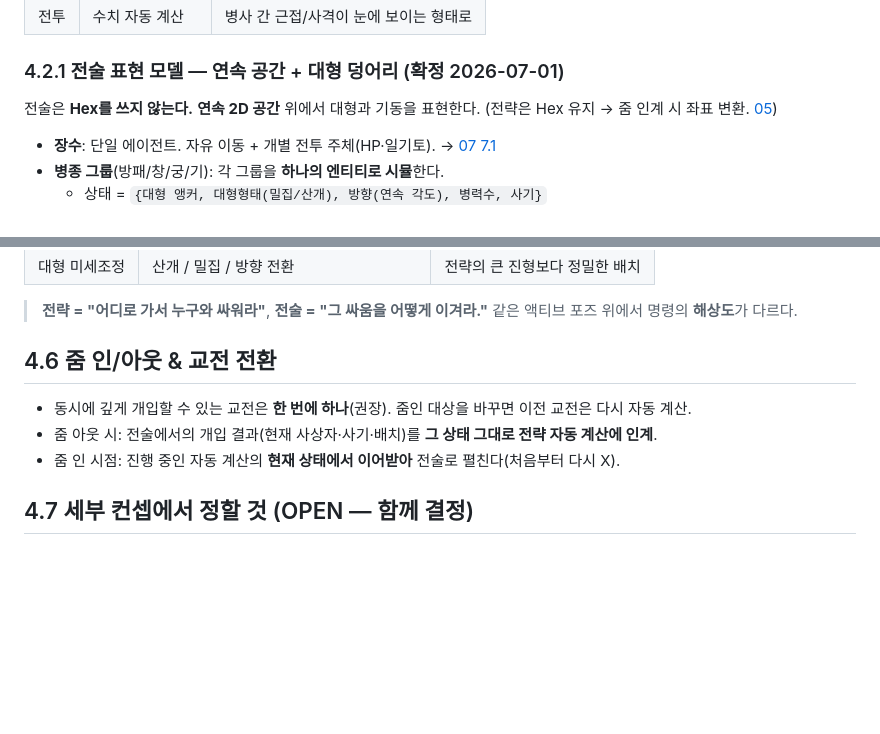
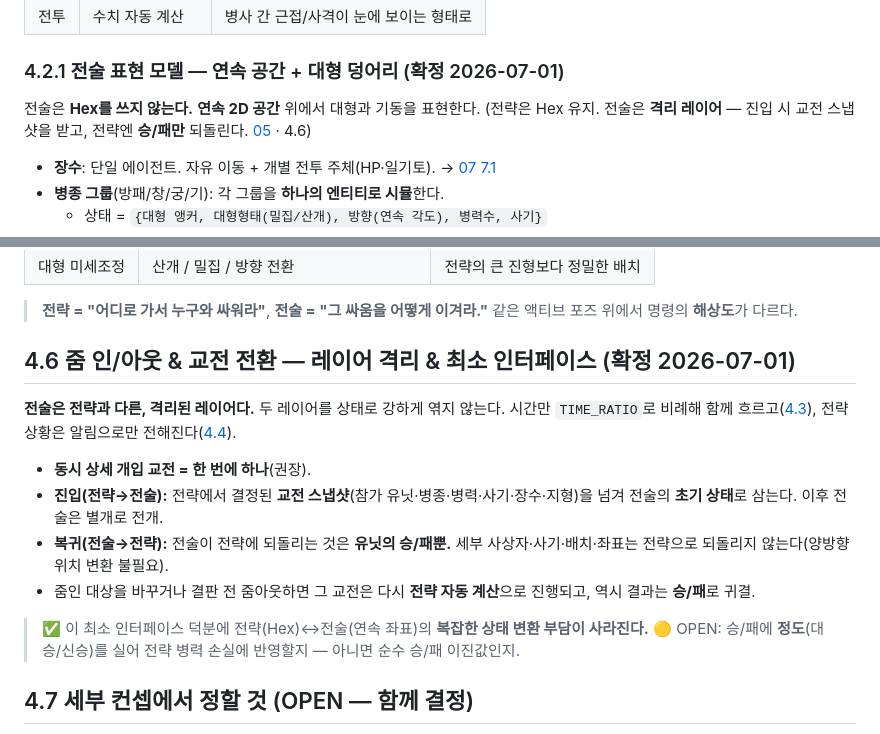
Before and after one commit to goalgle/santoku, a Markdown page: doc/04-tactics-layer.md, 2 parts joined by grey strips. GitHub-like rendering; blank space fills up the shorter version.

```diff
--- a/doc/04-tactics-layer.md
+++ b/doc/04-tactics-layer.md
@@ -32,7 +32,7 @@
 ### 4.2.1 전술 표현 모델 — 연속 공간 + 대형 덩어리 (확정 2026-07-01)
 
 전술은 **Hex를 쓰지 않는다.** **연속 2D 공간** 위에서 대형과 기동을 표현한다.
-(전략은 Hex 유지 → 줌 인계 시 좌표 변환. [05](./05-tech-architecture.md))
+(전략은 Hex 유지. 전술은 **격리 레이어** — 진입 시 교전 스냅샷을 받고, 전략엔 **승/패만** 되돌린다. [05](./05-tech-architecture.md) · 4.6)
 
 - **장수**: 단일 에이전트. 자유 이동 + 개별 전투 주체(HP·일기토). → [07 7.1](./07-entities-data.md)
 - **병종 그룹**(방패/창/궁/기): 각 그룹을 **하나의 엔티티로 시뮬**한다.
@@ -102,11 +102,20 @@
 > **전략 = "어디로 가서 누구와 싸워라"**, **전술 = "그 싸움을 어떻게 이겨라."**
 > 같은 액티브 포즈 위에서 명령의 **해상도**가 다르다.
 
-## 4.6 줌 인/아웃 & 교전 전환
+## 4.6 줌 인/아웃 & 교전 전환 — 레이어 격리 & 최소 인터페이스 (확정 2026-07-01)
 
-- 동시에 깊게 개입할 수 있는 교전은 **한 번에 하나**(권장). 줌인 대상을 바꾸면 이전 교전은 다시 자동 계산.
-- 줌 아웃 시: 전술에서의 개입 결과(현재 사상자·사기·배치)를 **그 상태 그대로 전략 자동 계산에 인계**.
-- 줌 인 시점: 진행 중인 자동 계산의 **현재 상태에서 이어받아** 전술로 펼친다(처음부터 다시 X).
+**전술은 전략과 다른, 격리된 레이어다.** 두 레이어를 상태로 강하게 엮지 않는다.
+시간만 `TIME_RATIO`로 비례해 함께 흐르고([4.3](#43-시간-모델-전략빠름-vs-전술느림--시계-비율)), 전략 상황은 알림으로만 전해진다([4.4](#44-전략-상황-공유-전술-중-알림)).
+
+- **동시 상세 개입 교전 = 한 번에 하나**(권장).
+- **진입(전략→전술):** 전략에서 결정된 **교전 스냅샷**(참가 유닛·병종·병력·사기·장수·지형)을 넘겨
+  전술의 **초기 상태**로 삼는다. 이후 전술은 별개로 전개.
+- **복귀(전술→전략):** 전술이 전략에 되돌리는 것은 **유닛의 승/패뿐.**
+  세부 사상자·사기·배치·좌표는 전략으로 되돌리지 않는다(양방향 위치 변환 불필요).
+- 줌인 대상을 바꾸거나 결판 전 줌아웃하면 그 교전은 다시 **전략 자동 계산**으로 진행되고, 역시 결과는 **승/패**로 귀결.
+
+> ✅ 이 최소 인터페이스 덕분에 전략(Hex)↔전술(연속 좌표)의 **복잡한 상태 변환 부담이 사라진다.**
+> 🟡 OPEN: 승/패에 **정도**(대승/신승)를 실어 전략 병력 손실에 반영할지 — 아니면 순수 승/패 이진값인지.
 
 ## 4.7 세부 컨셉에서 정할 것 (OPEN — 함께 결정)
 
```
Also changed, not shown: CLAUDE.md (+3 -1 lines), doc/05-tech-architecture.md (+11 -8 lines).
